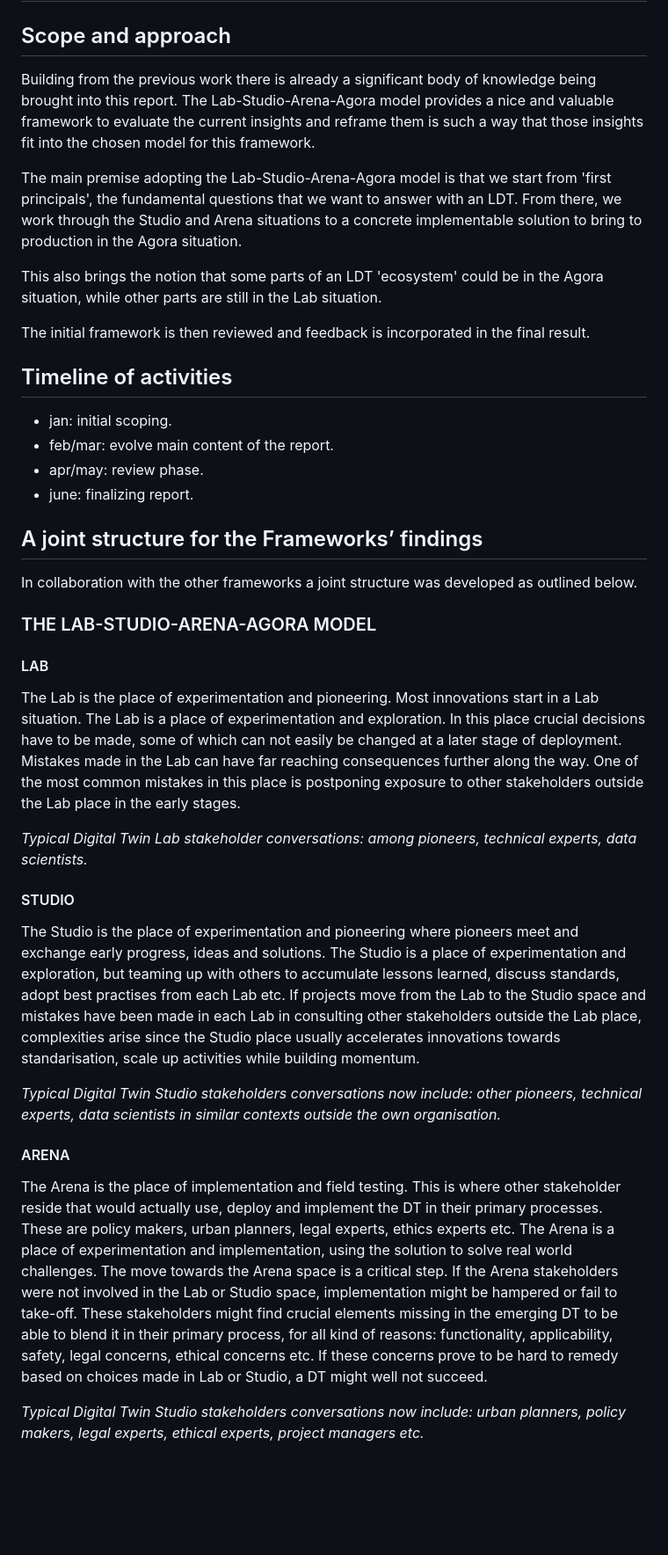
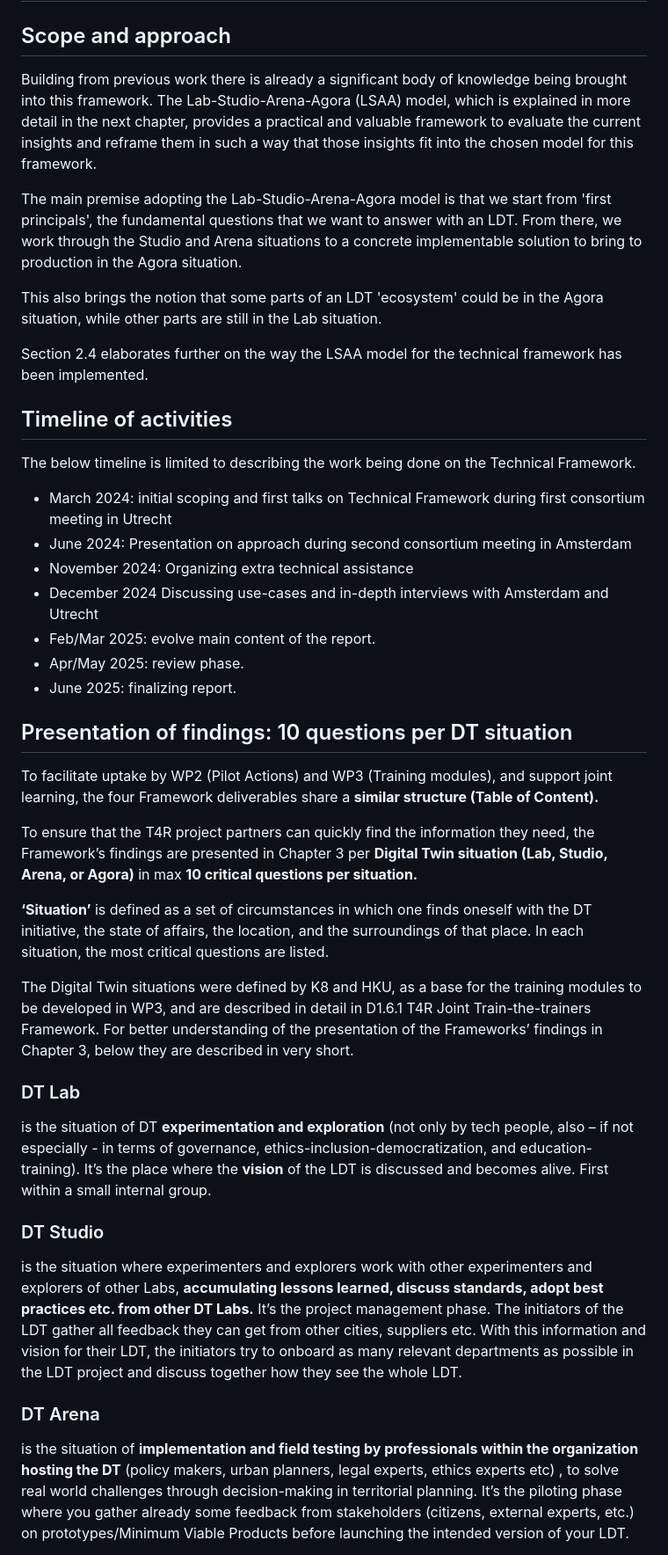
Before and after one commit to Geonovum/T4R, a Markdown page: respec/H2-approach.md, the part around the change printed below. Shown: that part at 88% size. GitHub-like rendering; blank space fills up the shorter version.

```diff
--- a/respec/H2-approach.md
+++ b/respec/H2-approach.md
@@ -2,42 +2,42 @@
 
 ## Scope and approach
 
-Building from the previous work there is already a significant body of knowledge being brought into this report.
-The Lab-Studio-Arena-Agora model provides a nice and valuable framework to evaluate the current insights and reframe them is such a way that those
-insights fit into the chosen model for this framework.
+Building from previous work there is already a significant body of knowledge being brought into this framework. The Lab-Studio-Arena-Agora (LSAA) model, which is explained in more detail in the next chapter, provides a practical and valuable framework to evaluate the current insights and reframe them in such a way that those insights fit into the chosen model for this framework.
 
-The main premise adopting the Lab-Studio-Arena-Agora model is that we start from 'first principals', the fundamental questions that we want to answer with an LDT.
-From there, we work through the Studio and Arena situations to a concrete implementable solution to bring to production in the Agora situation.
+The main premise adopting the Lab-Studio-Arena-Agora model is that we start from 'first principals', the fundamental questions that we want to answer with an LDT. From there, we work through the Studio and Arena situations to a concrete implementable solution to bring to production in the Agora situation.
 
 This also brings the notion that some parts of an LDT 'ecosystem' could be in the Agora situation, while other parts are still in the Lab situation.
 
-The initial framework is then reviewed and feedback is incorporated in the final result.
+Section 2.4 elaborates further on the way the LSAA model for the technical framework has been implemented.
 
 ## Timeline of activities
 
-- jan: initial scoping.
-- feb/mar: evolve main content of the report.
-- apr/may: review phase.
-- june: finalizing report.
+The below timeline is limited to describing the work being done on the Technical Framework.
 
-## A joint structure for the Frameworks’ findings
+- March 2024: initial scoping and first talks on Technical Framework during first consortium meeting in Utrecht
+- June 2024: Presentation on approach during second consortium meeting in Amsterdam
+- November 2024: Organizing extra technical assistance
+- December 2024 Discussing use-cases and in-depth interviews with Amsterdam and Utrecht
+- Feb/Mar 2025: evolve main content of the report.
+- Apr/May 2025: review phase.
+- June 2025: finalizing report.
 
-In collaboration with the other frameworks a joint structure was developed as outlined below.
+ ## Presentation of findings: 10 questions per DT situation
 
-### THE LAB-STUDIO-ARENA-AGORA MODEL
+To facilitate uptake by WP2 (Pilot Actions) and WP3 (Training modules), and support joint learning, the four Framework deliverables share a __similar structure (Table of Content).__
 
-#### LAB
-The Lab is the place of experimentation and pioneering. Most innovations start in a Lab situation. The Lab is a place of experimentation and exploration. In this place crucial decisions have to be made, some of which can not easily be changed at a later stage of deployment. Mistakes made in the Lab can have far reaching consequences further along the way. One of the most common mistakes in this place is postponing exposure to other stakeholders outside the Lab place in the early stages.
+To ensure that the T4R project partners can quickly find the information they need, the Framework’s findings are presented in Chapter 3 per __Digital Twin situation (Lab, Studio, Arena, or Agora)__ in max __10 critical questions per situation.__
 
-*Typical Digital Twin Lab stakeholder conversations: among pioneers, technical experts, data scientists.*
+__‘Situation’__ is defined as a set of circumstances in which one finds oneself with the DT initiative, the state of affairs, the location, and the surroundings of that place. In each situation, the most critical questions are listed.
 
-#### STUDIO
-The Studio is the place of experimentation and pioneering where pioneers meet and exchange early progress, ideas and solutions. The Studio is a place of experimentation and exploration, but teaming up with others to accumulate lessons learned, discuss standards, adopt best practises from each Lab etc. If projects move from the Lab to the Studio space and mistakes have been made in each Lab in consulting other stakeholders outside the Lab place, complexities arise since the Studio place usually accelerates innovations towards standarisation, scale up activities while building momentum.
+The Digital Twin situations were defined by K8 and HKU, as a base for the training modules to be developed in WP3, and are described in detail in D1.6.1 T4R Joint Train-the-trainers Framework. For better understanding of the presentation of the Frameworks’ findings in Chapter 3, below they are described in very short.
 
-*Typical Digital Twin Studio stakeholders conversations now include: other pioneers, technical experts, data scientists in similar contexts outside the own organisation.*
+### DT Lab
+is the situation of DT __experimentation and exploration__ (not only by tech people, also – if not especially - in terms of governance, ethics-inclusion-democratization, and education-training). It’s the place where the __vision__ of the LDT is discussed and becomes alive. First within a small internal group.
 
-#### ARENA
-The Arena is the place of implementation and field testing. This is where other stakeholder reside that would actually use, deploy and implement the DT in their primary processes. These are policy makers, urban planners, legal experts, ethics experts etc. The Arena is a place of experimentation and implementation, using the solution to solve real world challenges. The move towards the Arena space is a critical step. If the Arena stakeholders were not involved in the Lab or Studio space, implementation might be hampered or fail to take-off. These stakeholders might find crucial elements missing in the emerging DT to be able to blend it in their primary process, for all kind of reasons: functionality, applicability, safety, legal concerns, ethical concerns etc. If these concerns prove to be hard to remedy based on choices made in Lab or Studio, a DT might well not succeed.
+### DT Studio
+is the situation where experimenters and explorers work with other experimenters and explorers of other Labs, __accumulating lessons learned, discuss standards, adopt best practices etc. from other DT Labs.__ It’s the project management phase. The initiators of the LDT gather all feedback they can get from other cities, suppliers etc. With this information and vision for their LDT, the initiators try to onboard as many relevant departments as possible in the LDT project and discuss together how they see the whole LDT.
 
-*Typical Digital Twin Studio stakeholders conversations now include: urban planners, policy makers, legal experts, ethical experts, project managers etc.*
+### DT Arena
+is the situation of __implementation and field testing by professionals within the organization hosting the DT__ (policy makers, urban planners, legal experts, ethics experts etc) , to solve real world challenges through decision-making in territorial planning. It’s the piloting phase where you gather already some feedback from  stakeholders (citizens, external experts, etc.) on prototypes/Minimum Viable Products before launching the intended version of your LDT.
 
```
Also changed, not shown: other parts of respec/H2-approach.md (+35 -9 lines).
